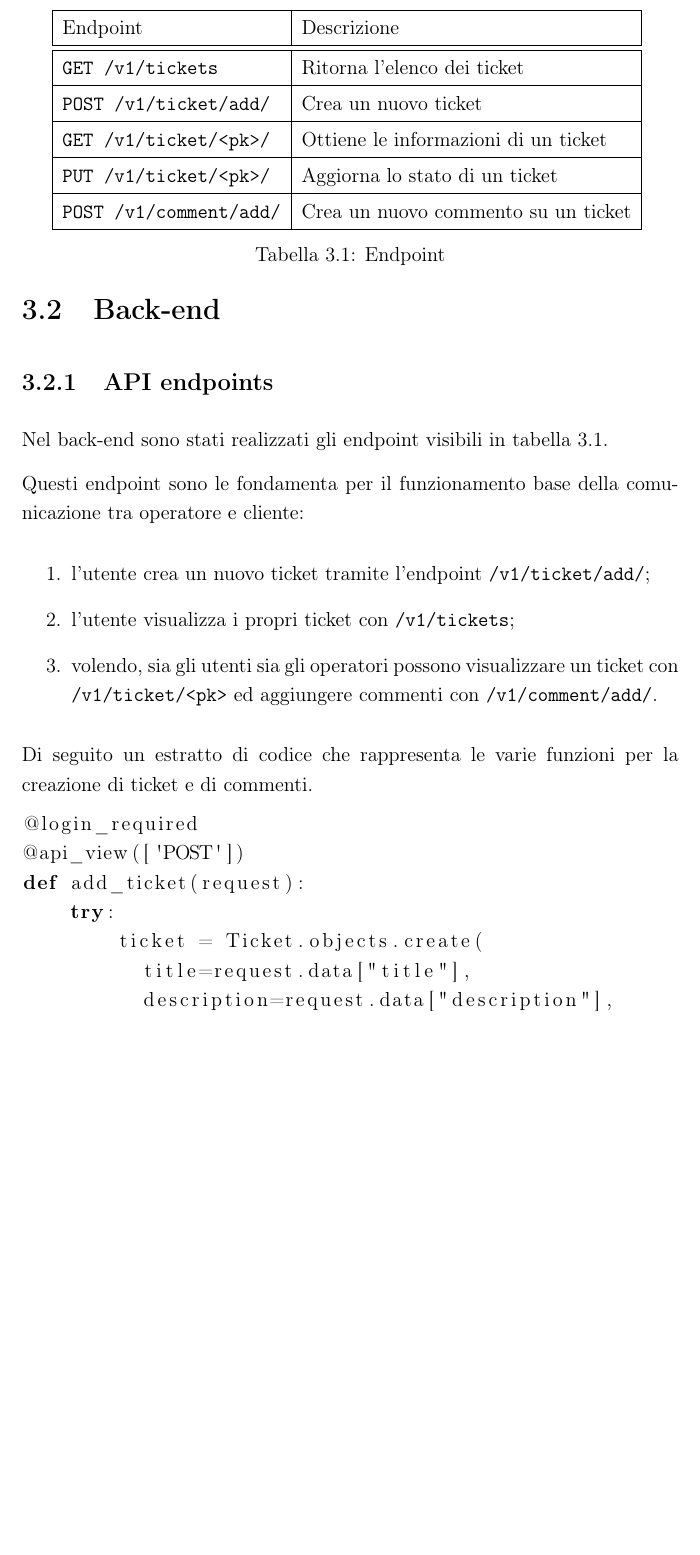
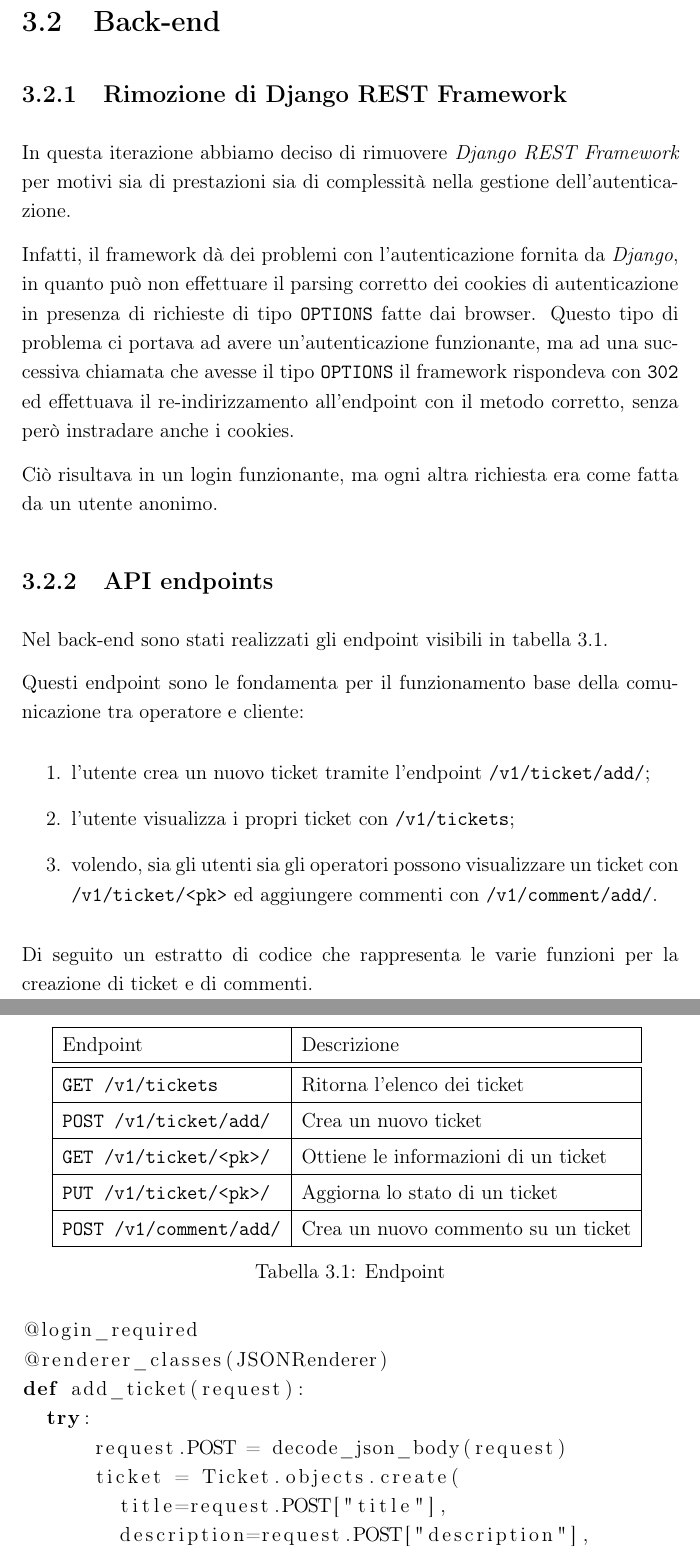
Before and after one commit to shxdow/aep, a LaTeX document (docs/latex/doc.tex, which reads docs/latex/chapters/iterazione2.tex): part of page 40 of 53 before the commit and two parts of pages 40 and 41 of 54 after it, the two joined at a grey line, cut at the place of the change, the shorter picture padded with empty space. Compiled offline with pdfLaTeX.

Commit message:
removed django rest framework, updated coverage

```diff
--- a/docs/latex/chapters/iterazione2.tex
+++ b/docs/latex/chapters/iterazione2.tex
@@ -15,6 +15,20 @@ In particolare, le funzionalità implementate sono le seguenti:
 buona \textit{User Experience} in questo ambito.
 
 \section{Back-end}
+
+\subsection{Rimozione di Django REST Framework}
+
+In questa iterazione abbiamo deciso di rimuovere \textit{Django REST Framework} per motivi sia di
+prestazioni sia di complessità nella gestione dell'autenticazione.
+
+Infatti, il framework dà dei problemi con l'autenticazione fornita da \textit{Django}, in quanto
+può non effettuare il parsing corretto dei cookies di autenticazione in presenza di richieste
+di tipo \texttt{OPTIONS} fatte dai browser.
+Questo tipo di problema ci portava ad avere un'autenticazione funzionante, ma ad una successiva chiamata
+che avesse il tipo \texttt{OPTIONS} il framework rispondeva con \texttt{302} ed effettuava il re-indirizzamento
+all'endpoint con il metodo corretto, senza però instradare anche i cookies.
+
+Ciò risultava in un login funzionante, ma ogni altra richiesta era come fatta da un utente anonimo.
 
 \subsection{API endpoints}
 
@@ -49,11 +63,12 @@ e di commenti.
 
 \begin{lstlisting}[language=Python]
 @login_required
-@api_view(['POST'])
+@renderer_classes(JSONRenderer)
 def add_ticket(request):
-    try:
-        ticket = Ticket.objects.create(
-          title=request.data["title"],
-          description=request.data["description"],
-          client=Client.objects.get(pk=request.data["client"]))
+  try:
+      request.POST = decode_json_body(request)
+      ticket = Ticket.objects.create(
+        title=request.POST["title"],
+        description=request.POST["description"],
+        client=Client.objects.get(pk=request.POST["client"]))
 
```
Also changed, not shown: docs/latex/chapters/toolchain.tex (+0 -1 lines), docs/latex/doc.pdf, docs/latex/chapters/iterazione2.tex (29 more changed lines).
